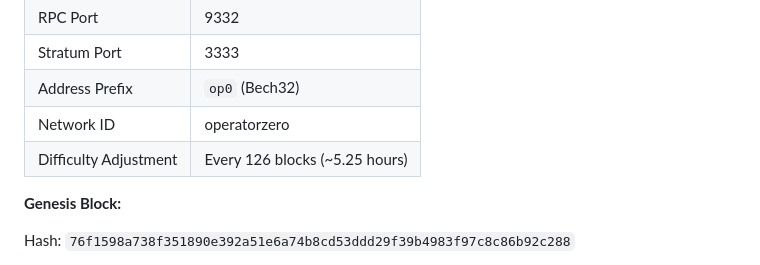
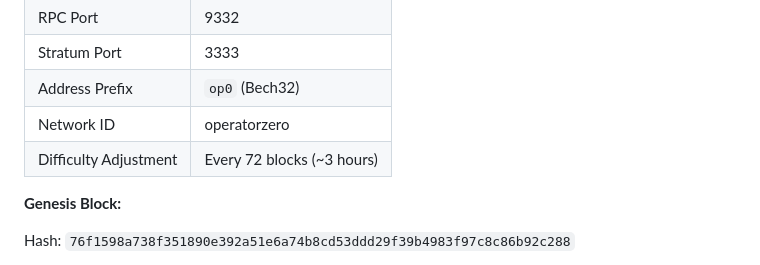
Before and after one commit to OperatorZero-Coin/operator-zero, a Markdown page: README.md, the part around the change. Rendered like a GitHub page.

```diff
--- a/README.md
+++ b/README.md
@@ -144,7 +144,7 @@ The 3D has caught up to the 4D.
 | Stratum Port | 3333 |
 | Address Prefix | `op0` (Bech32) |
 | Network ID | operatorzero |
-| Difficulty Adjustment | Every 126 blocks (~5.25 hours) |
+| Difficulty Adjustment | Every 72 blocks (~3 hours) |
 
 **Genesis Block:**
 
```
